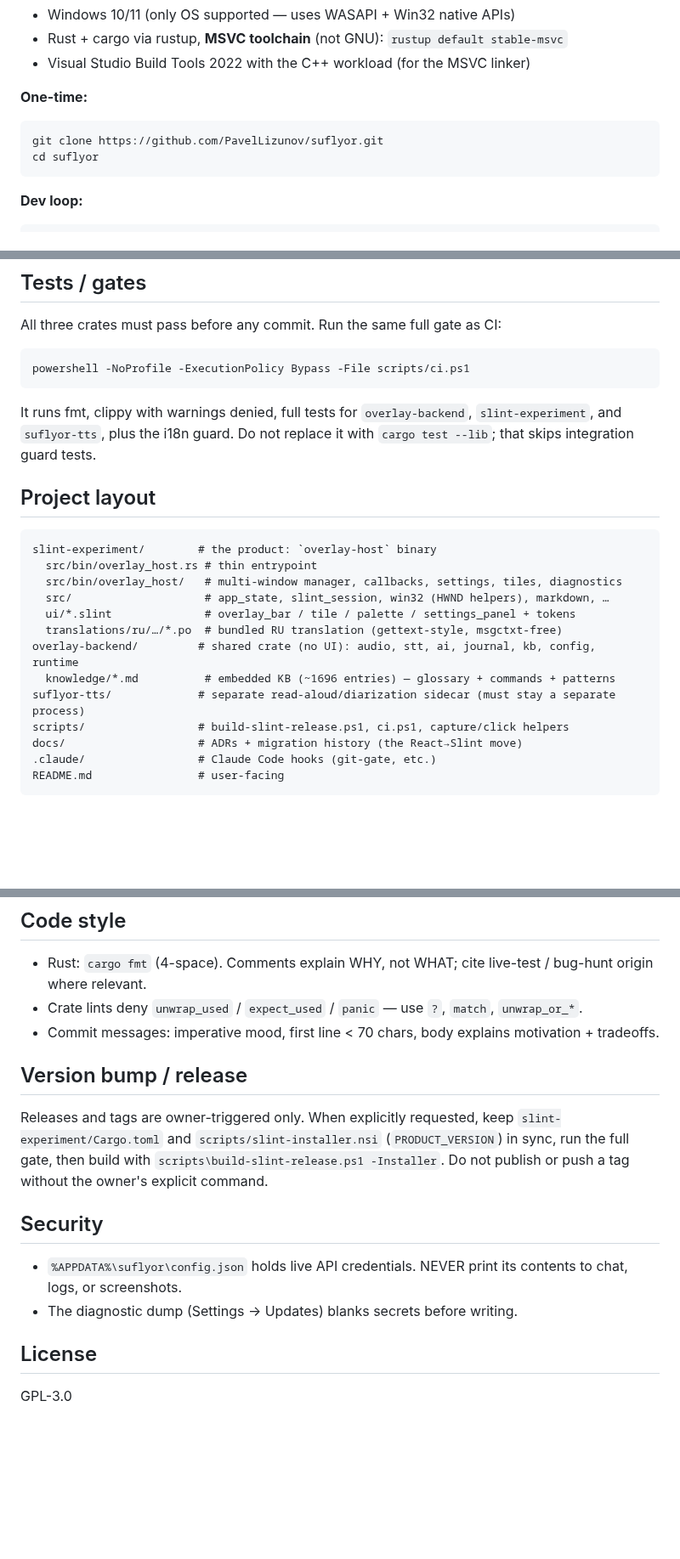
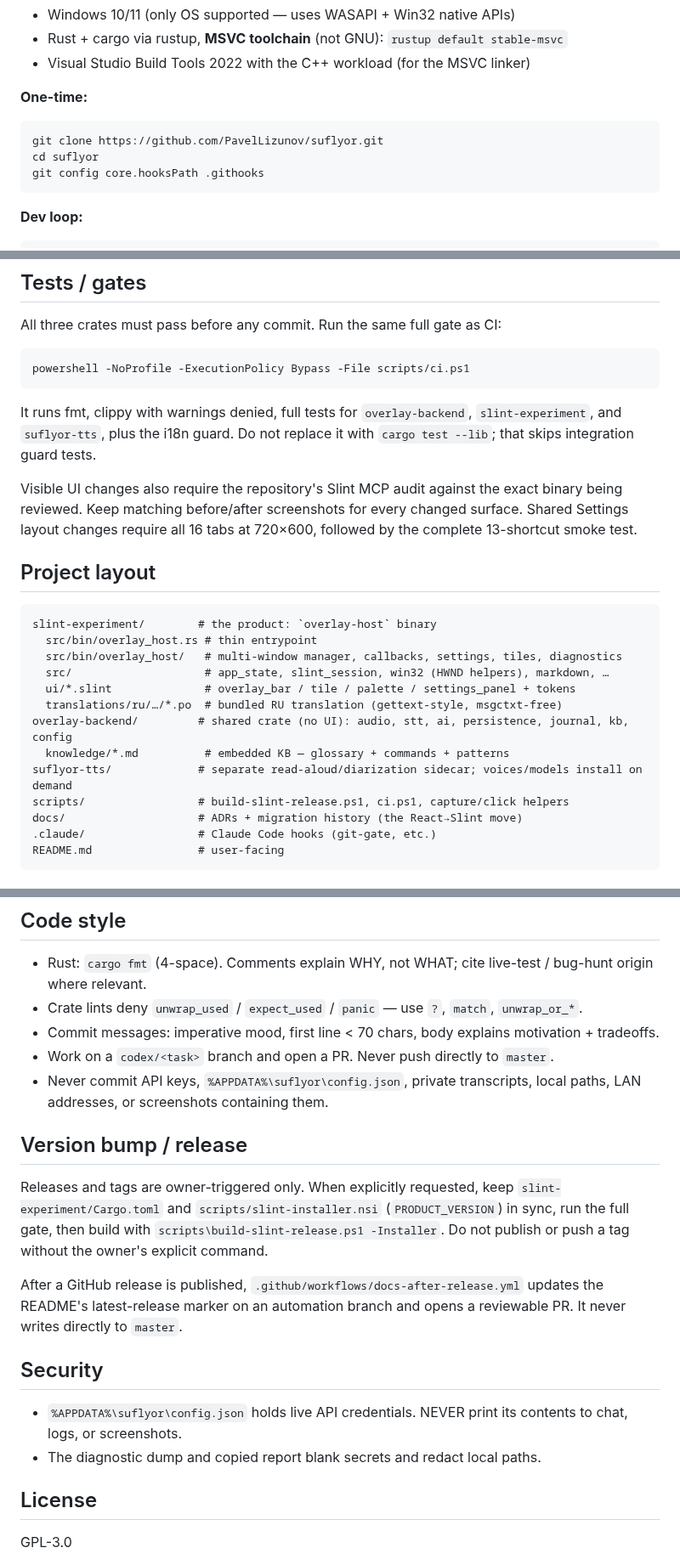
Before and after one commit to PavelLizunov/suflyor, a Markdown page: CONTRIBUTING.md, 3 parts joined by grey strips. Shown at 85% size. GitHub-like rendering; blank space fills up the shorter version.

````diff
--- a/CONTRIBUTING.md
+++ b/CONTRIBUTING.md
@@ -13,6 +13,7 @@ Single-user pet project, but if you fork or want to send a PR — here's the lay
 ```bash
 git clone https://github.com/PavelLizunov/suflyor.git
 cd suflyor
+git config core.hooksPath .githooks
 ```
 
 **Dev loop:**
@@ -41,6 +42,11 @@ It runs fmt, clippy with warnings denied, full tests for `overlay-backend`,
 `slint-experiment`, and `suflyor-tts`, plus the i18n guard. Do not replace it
 with `cargo test --lib`; that skips integration guard tests.
 
+Visible UI changes also require the repository's Slint MCP audit against the
+exact binary being reviewed. Keep matching before/after screenshots for every
+changed surface. Shared Settings layout changes require all 16 tabs at 720×600,
+followed by the complete 13-shortcut smoke test.
+
 ## Project layout
 
 ```
@@ -50,9 +56,9 @@ slint-experiment/        # the product: `overlay-host` binary
   src/                    # app_state, slint_session, win32 (HWND helpers), markdown, …
   ui/*.slint              # overlay_bar / tile / palette / settings_panel + tokens
   translations/ru/…/*.po  # bundled RU translation (gettext-style, msgctxt-free)
-overlay-backend/         # shared crate (no UI): audio, stt, ai, journal, kb, config, runtime
-  knowledge/*.md          # embedded KB (~1696 entries) — glossary + commands + patterns
-suflyor-tts/             # separate read-aloud/diarization sidecar (must stay a separate process)
+overlay-backend/         # shared crate (no UI): audio, stt, ai, persistence, journal, kb, config
+  knowledge/*.md          # embedded KB — glossary + commands + patterns
+suflyor-tts/             # separate read-aloud/diarization sidecar; voices/models install on demand
 scripts/                 # build-slint-release.ps1, ci.ps1, capture/click helpers
 docs/                    # ADRs + migration history (the React→Slint move)
 .claude/                 # Claude Code hooks (git-gate, etc.)
@@ -71,6 +77,9 @@ README.md                # user-facing
 - Rust: `cargo fmt` (4-space). Comments explain WHY, not WHAT; cite live-test / bug-hunt origin where relevant.
 - Crate lints deny `unwrap_used` / `expect_used` / `panic` — use `?`, `match`, `unwrap_or_*`.
 - Commit messages: imperative mood, first line < 70 chars, body explains motivation + tradeoffs.
+- Work on a `codex/<task>` branch and open a PR. Never push directly to `master`.
+- Never commit API keys, `%APPDATA%\suflyor\config.json`, private transcripts,
+  local paths, LAN addresses, or screenshots containing them.
 
 ## Version bump / release
 
@@ -80,10 +89,14 @@ Releases and tags are owner-triggered only. When explicitly requested, keep
 `scripts\build-slint-release.ps1 -Installer`. Do not publish or push a tag
 without the owner's explicit command.
 
+After a GitHub release is published, `.github/workflows/docs-after-release.yml`
+updates the README's latest-release marker on an automation branch and opens a
+reviewable PR. It never writes directly to `master`.
+
 ## Security
 
 - `%APPDATA%\suflyor\config.json` holds live API credentials. NEVER print its contents to chat, logs, or screenshots.
-- The diagnostic dump (Settings → Updates) blanks secrets before writing.
+- The diagnostic dump and copied report blank secrets and redact local paths.
 
 ## License
 
````
Also changed, not shown: README.md (+19 -13 lines), SECURITY.md (+16 -4 lines), docs/audit-2026-08-02-docs/README.md (added, +50 -0 lines), docs/showcase/settings-stt-local.png (added), 2 other files.
